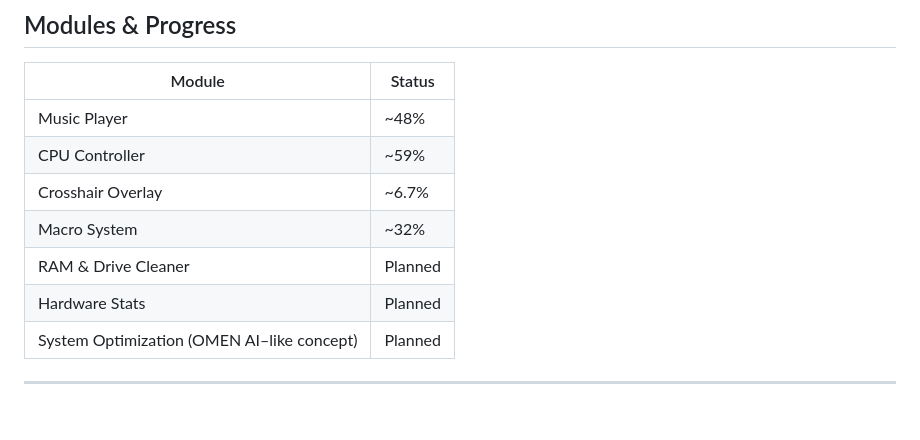
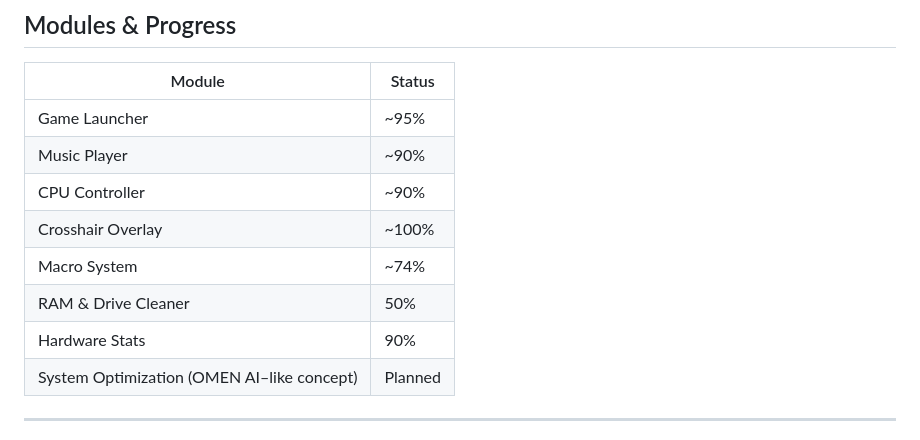
Before and after one commit to TDD131/HELXAID, a Markdown page: README.md, the part around the change. Rendered like a GitHub page; blank space fills up the shorter version.

Commit message:
Revise module progress in README
Updated module statuses and added notes for clarity.

```diff
--- a/README.md
+++ b/README.md
@@ -35,12 +35,13 @@ HELXAID currently consists of the following main components:
 
 | Module | Status |
 |------|------|
-| Music Player | ~48% |
-| CPU Controller | ~59% |
-| Crosshair Overlay | ~6.7% |
-| Macro System | ~32% |
-| RAM & Drive Cleaner | Planned |
-| Hardware Stats | Planned |
+| Game Launcher | ~95% |
+| Music Player | ~90% |
+| CPU Controller | ~90% |
+| Crosshair Overlay | ~100% | (New Feature Maybe?)
+| Macro System | ~74% |
+| RAM & Drive Cleaner | 50% | (Driver Cleaner didnt applied yet)
+| Hardware Stats | 90% |
 | System Optimization (OMEN AI–like concept) | Planned |
 
 ---
```
